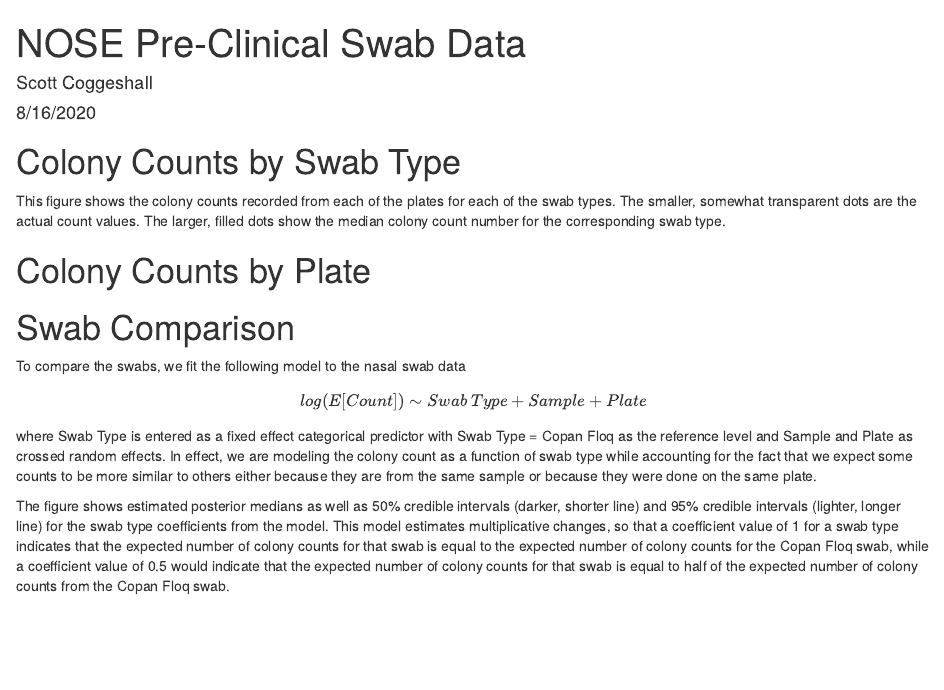
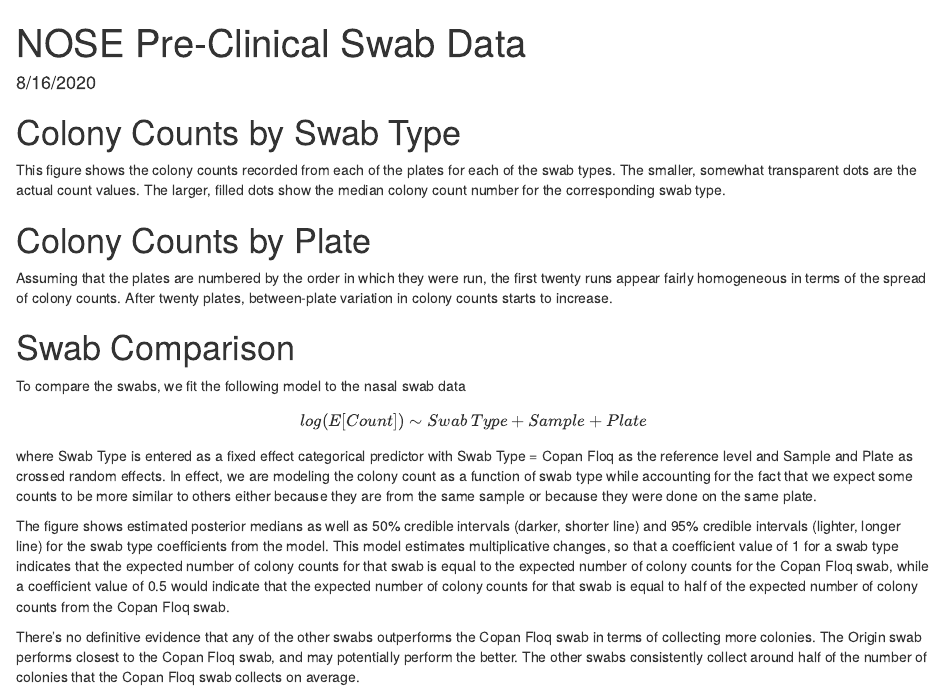
Before and after one commit to Scott-Coggeshall/repro_research_example, an R Markdown document (report.Rmd): the page in a window 1100 px wide, from its top. Rendered offline with R 4.5, knitr and Pandoc, with nearby package versions; the code chunks are not run, so their results and figures are left out.

Commit message:
add comments about plates

````diff
--- a/report.Rmd
+++ b/report.Rmd
@@ -1,6 +1,5 @@
 ---
 title: "NOSE Pre-Clinical Swab Data"
-author: "Scott Coggeshall"
 date: "8/16/2020"
 output: html_document
 ---
@@ -35,6 +34,9 @@ cleaned_data %>% ggplot(aes(x = plate_number, y = count)) + geom_jitter(size = 2
 
 ```
 
+
+Assuming that the plates are numbered by the order in which they were run, the first twenty runs appear fairly homogeneous in terms of the spread of colony counts. After twenty plates, between-plate variation in colony counts starts to increase.
+
 # Swab Comparison
 
 To compare the swabs, we fit the following model to the nasal swab data
@@ -54,3 +56,5 @@ plot(stan_model, regex_pars = "swab_type", prob_outer = .95, transformations = "
 ```
 
 The figure shows estimated posterior medians as well as 50% credible intervals (darker, shorter line) and 95% credible intervals (lighter, longer line) for the swab type coefficients from the model. This model estimates multiplicative changes, so that a coefficient value of 1 for a swab type indicates that the expected number of colony counts for that swab is equal to the expected number of colony counts for the Copan Floq swab, while a coefficient value of 0.5 would indicate that the expected number of colony counts for that swab is equal to half of the expected number of colony counts from the Copan Floq swab.
+
+There's no definitive evidence that any of the other swabs outperforms the Copan Floq swab in terms of collecting more colonies. The Origin swab performs closest to the Copan Floq swab, and may potentially perform the better. The other swabs consistently collect around half of the number of colonies that the Copan Floq swab collects on average.
````
